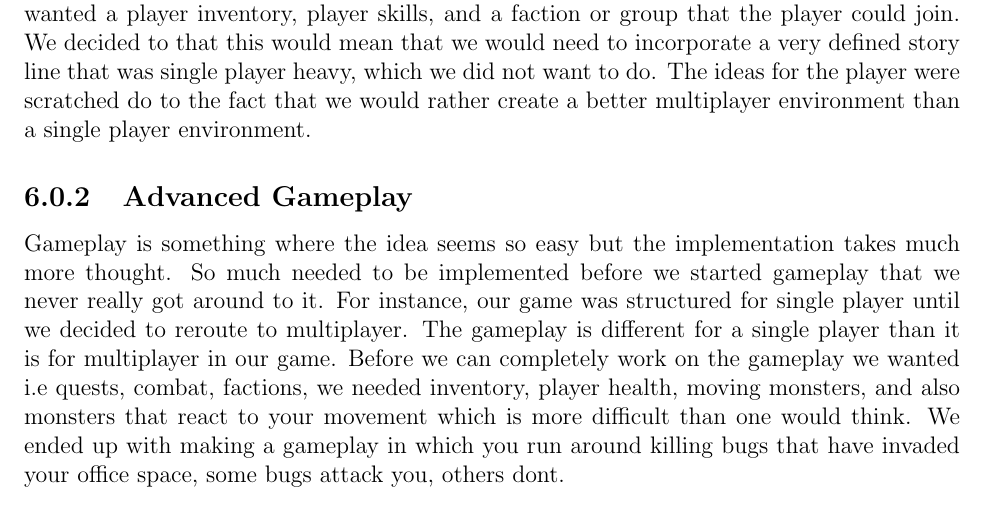
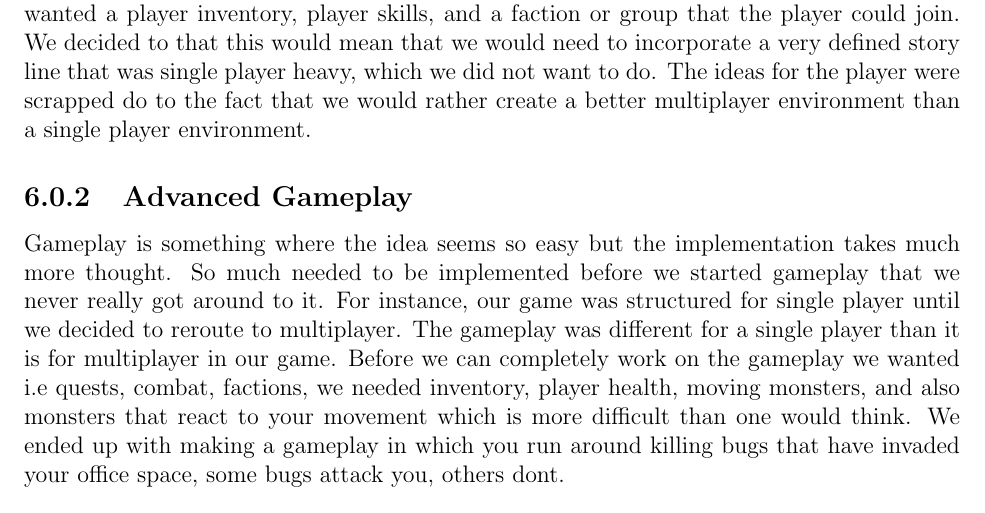
Before and after one commit to 32pounds/LaTexDocumenation, a LaTeX document (FinalProject.tex): part of page 26 of 26, cut so that both start at the same text. Compiled offline with pdfLaTeX.

Commit message:
Update FinalProject.tex

```diff
--- a/FinalProject.tex
+++ b/FinalProject.tex
@@ -807,7 +807,7 @@ include the player, monster, communications, game state and map.
    Initially we had a couple of different ideas drawn out for our main player character.
    We wanted a player inventory, player skills, and a faction or group that the player could join.
    We decided to that this would mean that we would need to incorporate a very defined story line that was single player heavy,
-   which we did not want to do. The ideas for the player were scratched do to the fact that we would rather create a better
+   which we did not want to do. The ideas for the player were scrapped do to the fact that we would rather create a better
    multiplayer environment than a single player environment.
   \end{subsection}
 
@@ -815,7 +815,7 @@ include the player, monster, communications, game state and map.
    Gameplay is something where the idea seems so easy but the implementation
    takes much more thought.  So much needed to be implemented before we started gameplay
    that we never really got around to it.  For instance, our game was structured for single player
-   until we decided to reroute to multiplayer.  The gameplay is different for a single
+   until we decided to reroute to multiplayer.  The gameplay was different for a single
    player than it is for multiplayer in our game.  Before we can completely work on the
    gameplay we wanted i.e quests, combat, factions, we needed inventory, player health, moving monsters,
    and also monsters that react to your movement which is more difficult than one would think.
```
